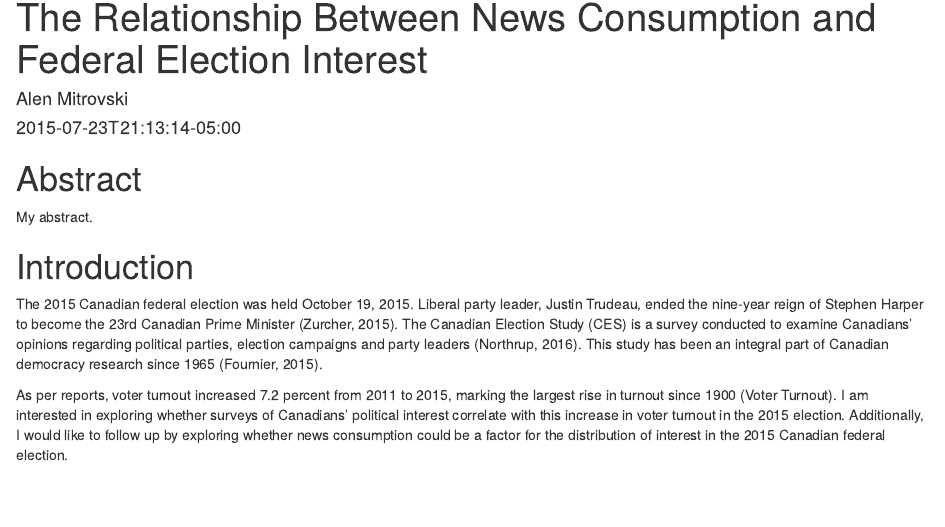
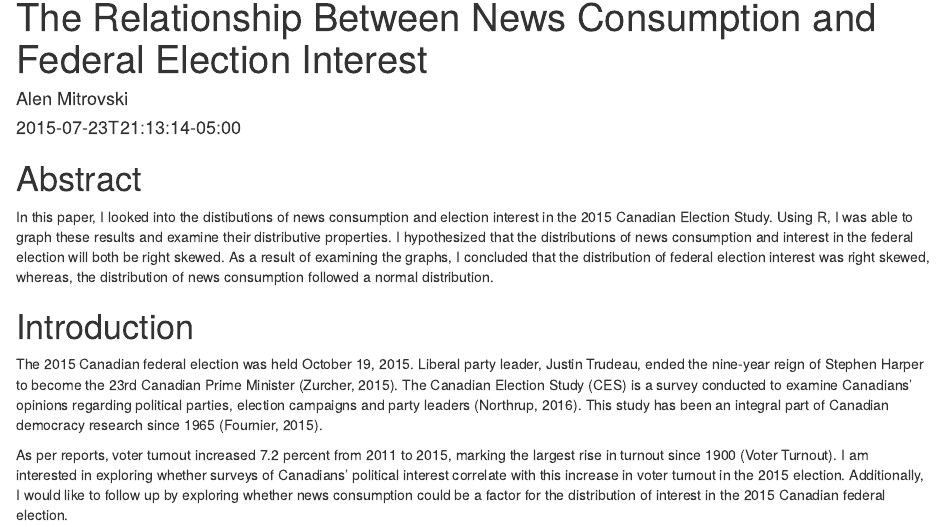
Before and after one commit to Alen-Mitrovski/Relationship-between-News-Consumption-and-Federal-Election-Interest, an R Markdown document (content/post/2015-07-23-r-rmarkdown.Rmd): the page in a window 1100 px wide, from its top. Rendered offline with R 4.5, knitr and Pandoc, with nearby package versions; some code elsewhere in the file could not run offline.

Commit message:
First comit.

````diff
--- a/content/post/2015-07-23-r-rmarkdown.Rmd
+++ b/content/post/2015-07-23-r-rmarkdown.Rmd
@@ -13,7 +13,8 @@ knitr::opts_chunk$set(collapse = TRUE)
 ```
 
 # Abstract
-My abstract.
+
+In this paper, I looked into the distibutions of news consumption and election interest in the 2015 Canadian Election Study. Using R, I was able to graph these results and examine their distributive properties. I hypothesized that the distributions of news consumption and interest in the federal election will both be right skewed. As a result of examining the graphs, I concluded that the distribution of federal election interest was right skewed, whereas, the distribution of news consumption followed a normal distribution.
 
 # Introduction
 
````
Also changed, not shown: 1 other file.
